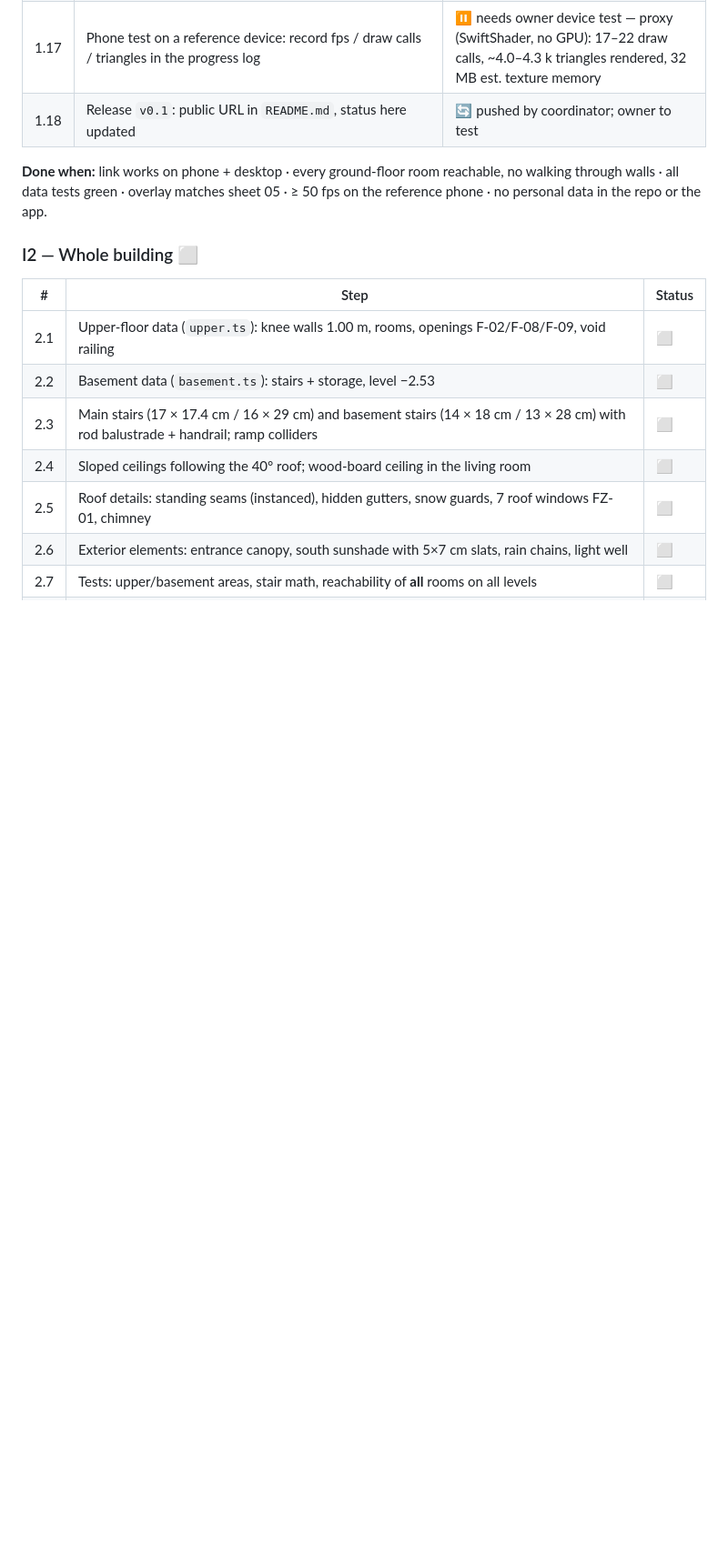
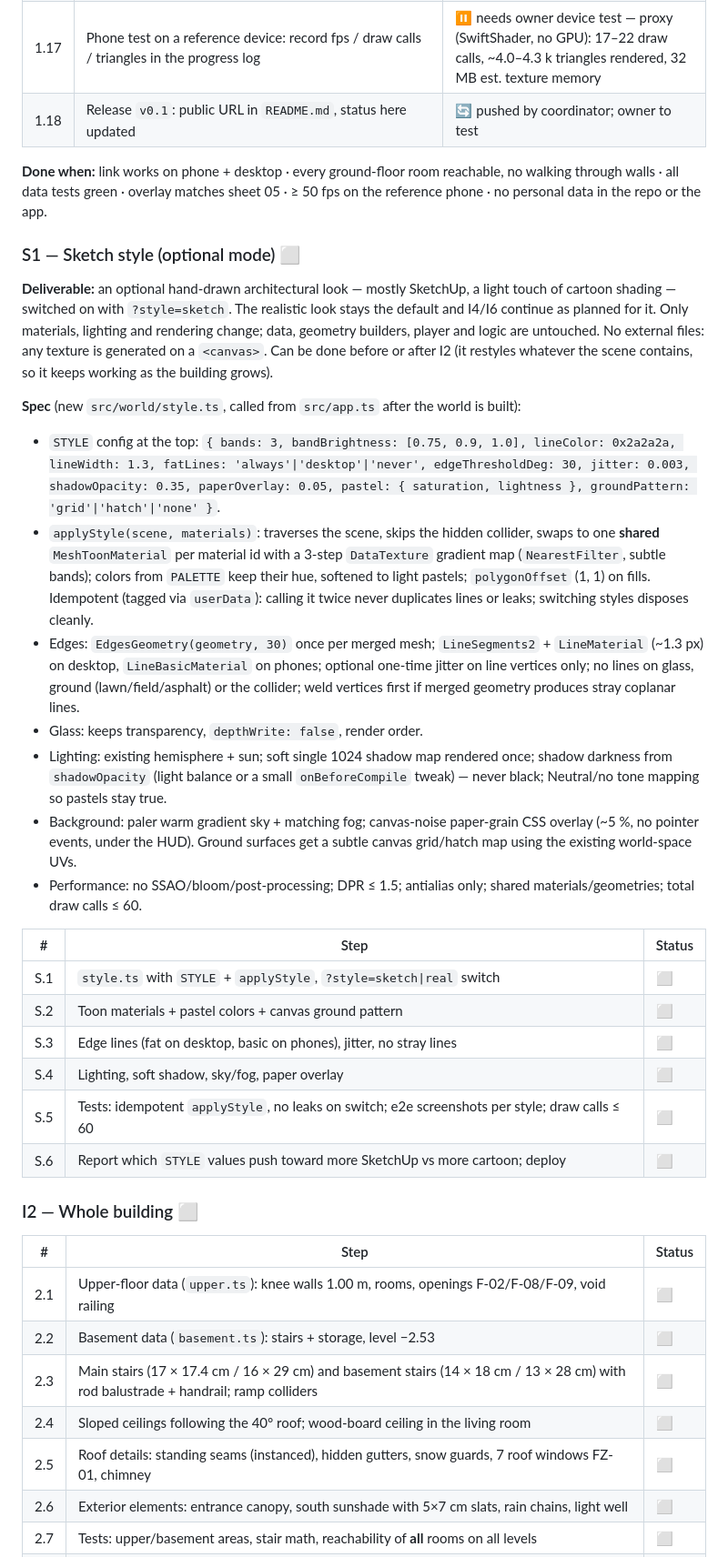
Before and after one commit to psticea/house-sim, a Markdown page: plan.md, the part around one of its changes. Shown at 91% size. GitHub-like rendering; blank space fills up the shorter version.

Commit message:
Plan: add S1 optional sketch style (?style=sketch)
Co-authored-by: Copilot App <223556219+Copilot@users.noreply.github.com>

```diff
--- a/plan.md
+++ b/plan.md
@@ -559,6 +560,48 @@ performance — before investing in looks.
 walking through walls · all data tests green · overlay matches sheet 05 · ≥ 50 fps on
 the reference phone · no personal data in the repo or the app.
 
+### S1 — Sketch style (optional mode) ⬜
+
+**Deliverable:** an optional hand-drawn architectural look — mostly SketchUp, a light
+touch of cartoon shading — switched on with `?style=sketch`. The realistic look stays the
+default and I4/I6 continue as planned for it. Only materials, lighting and rendering
+change; data, geometry builders, player and logic are untouched. No external files:
+any texture is generated on a `<canvas>`. Can be done before or after I2 (it restyles
+whatever the scene contains, so it keeps working as the building grows).
+
+**Spec** (new `src/world/style.ts`, called from `src/app.ts` after the world is built):
+- `STYLE` config at the top: `{ bands: 3, bandBrightness: [0.75, 0.9, 1.0], lineColor:
+  0x2a2a2a, lineWidth: 1.3, fatLines: 'always'|'desktop'|'never', edgeThresholdDeg: 30,
+  jitter: 0.003, shadowOpacity: 0.35, paperOverlay: 0.05, pastel: { saturation, lightness },
+  groundPattern: 'grid'|'hatch'|'none' }`.
+- `applyStyle(scene, materials)`: traverses the scene, skips the hidden collider, swaps to
+  one **shared** `MeshToonMaterial` per material id with a 3-step `DataTexture` gradient
+  map (`NearestFilter`, subtle bands); colors from `PALETTE` keep their hue, softened to
+  light pastels; `polygonOffset` (1, 1) on fills. Idempotent (tagged via `userData`):
+  calling it twice never duplicates lines or leaks; switching styles disposes cleanly.
+- Edges: `EdgesGeometry(geometry, 30)` once per merged mesh; `LineSegments2` +
+  `LineMaterial` (~1.3 px) on desktop, `LineBasicMaterial` on phones; optional one-time
+  jitter on line vertices only; no lines on glass, ground (lawn/field/asphalt) or the
+  collider; weld vertices first if merged geometry produces stray coplanar lines.
+- Glass: keeps transparency, `depthWrite: false`, render order.
+- Lighting: existing hemisphere + sun; soft single 1024 shadow map rendered once;
+  shadow darkness from `shadowOpacity` (light balance or a small `onBeforeCompile`
+  tweak) — never black; Neutral/no tone mapping so pastels stay true.
+- Background: paler warm gradient sky + matching fog; canvas-noise paper-grain CSS
+  overlay (~5 %, no pointer events, under the HUD). Ground surfaces get a subtle
+  canvas grid/hatch map using the existing world-space UVs.
+- Performance: no SSAO/bloom/post-processing; DPR ≤ 1.5; antialias only; shared
+  materials/geometries; total draw calls ≤ 60.
+
+| # | Step | Status |
+|---|---|---|
+| S.1 | `style.ts` with `STYLE` + `applyStyle`, `?style=sketch\|real` switch | ⬜ |
+| S.2 | Toon materials + pastel colors + canvas ground pattern | ⬜ |
+| S.3 | Edge lines (fat on desktop, basic on phones), jitter, no stray lines | ⬜ |
+| S.4 | Lighting, soft shadow, sky/fog, paper overlay | ⬜ |
+| S.5 | Tests: idempotent `applyStyle`, no leaks on switch; e2e screenshots per style; draw calls ≤ 60 | ⬜ |
+| S.6 | Report which `STYLE` values push toward more SketchUp vs more cartoon; deploy | ⬜ |
+
 ### I2 — Whole building ⬜
 
 | # | Step | Status |
```
Also changed, not shown: other parts of plan.md (+1 -0 lines).
